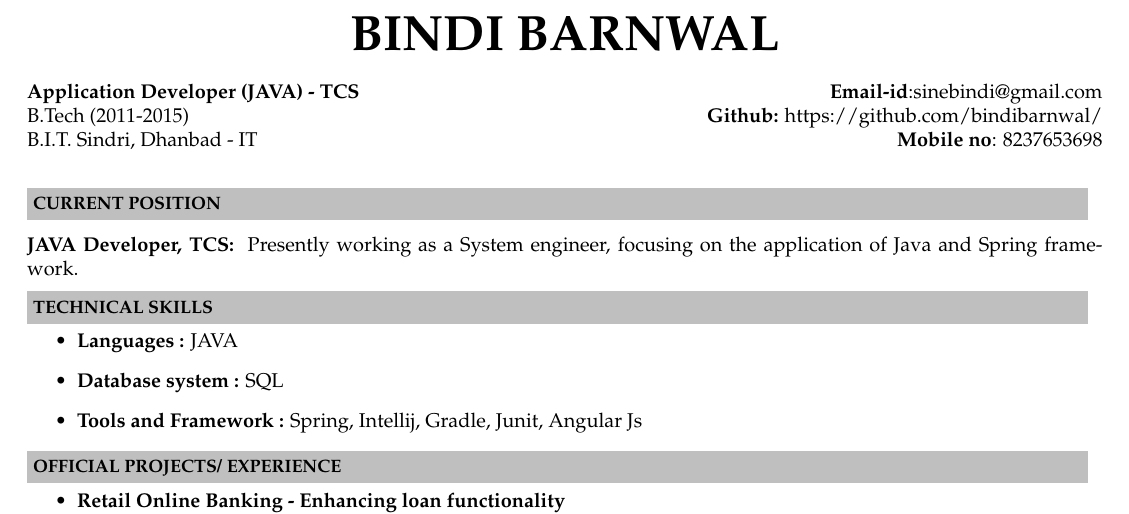
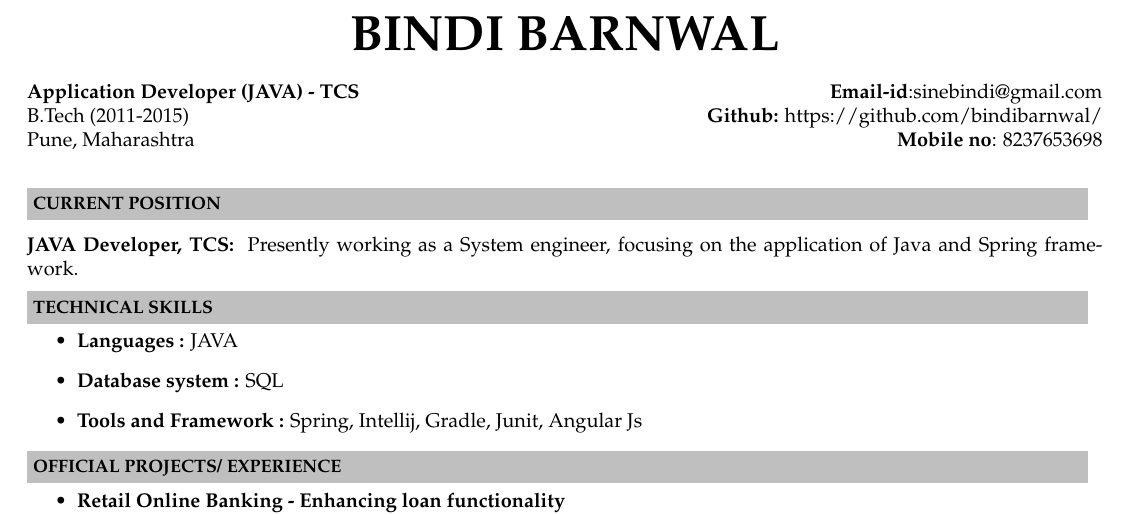
Before and after one commit to vernwalrahul/Resume, a LaTeX CV (Resume.tex): part of page 1 of 2, cut so that both start at the same text. Compiled offline with pdfLaTeX.

Commit message:
profile updated

```diff
--- a/Resume.tex
+++ b/Resume.tex
@@ -42,7 +42,7 @@
 \indent \hfill \break
 \indent \textbf{Application Developer (JAVA) - TCS} \hfill \textbf{Email-id}:{sinebindi@gmail.com} \\
 \indent B.Tech (2011-2015)  \hfill \textbf{Github:} {https://github.com/bindibarnwal/} \\
-\indent B.I.T. Sindri, Dhanbad - IT\hfill \textbf{Mobile no}: {8237653698} \\
+\indent Pune, Maharashtra \hfill \textbf{Mobile no}: {8237653698} \\
 \end{center}
 
 \hspace{0.3cm}\\[-0.1cm]
```
Also changed, not shown: Resume.pdf (added), 4 other files.
